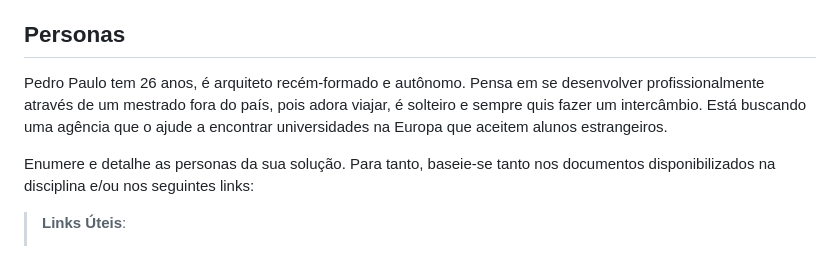
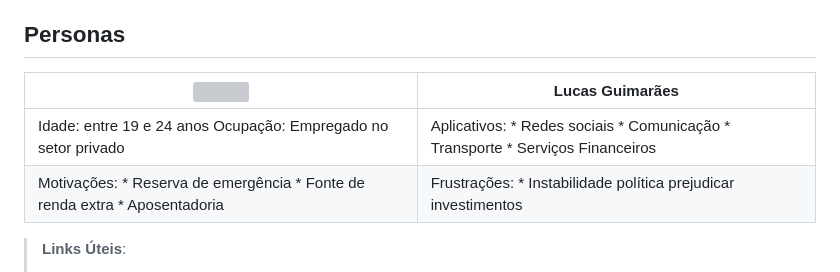
Before and after one commit to ICEI-PUC-Minas-PMV-ADS/-pmv-ads-2023-1-e1-proj-web-t16-carteira-investimento, a Markdown page: docs/02-Especificação do Projeto.md, the part around the change. GitHub-like rendering; grey boxes are pictures that could not be loaded.

```diff
--- a/docs/02-Especificação do Projeto.md
+++ b/docs/02-Especificação do Projeto.md
@@ -8,9 +8,10 @@ Apresente uma visão geral do que será abordado nesta parte do documento, enume
 
 ## Personas
 
-Pedro Paulo tem 26 anos, é arquiteto recém-formado e autônomo. Pensa em se desenvolver profissionalmente através de um mestrado fora do país, pois adora viajar, é solteiro e sempre quis fazer um intercâmbio. Está buscando uma agência que o ajude a encontrar universidades na Europa que aceitem alunos estrangeiros.
-
-Enumere e detalhe as personas da sua solução. Para tanto, baseie-se tanto nos documentos disponibilizados na disciplina e/ou nos seguintes links:
+| ![](img/lucas_guimaraes.jpg)                                                | **Lucas Guimarães**                                                             |
+|-----------------------------------------------------------------------------|---------------------------------------------------------------------------------|
+| Idade: entre 19 e 24 anos  Ocupação: Empregado no setor privado             | Aplicativos:  * Redes sociais * Comunicação * Transporte * Serviços Financeiros |
+| Motivações:  * Reserva de emergência * Fonte de renda extra * Aposentadoria | Frustrações:  * Instabilidade política prejudicar investimentos                 |
 
 > **Links Úteis**:
 > - [Rock Content](https://rockcontent.com/blog/personas/)
```
